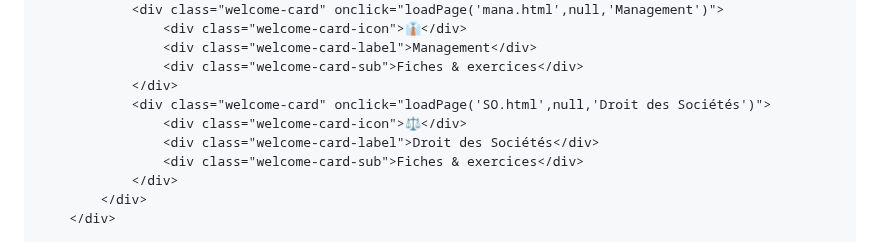
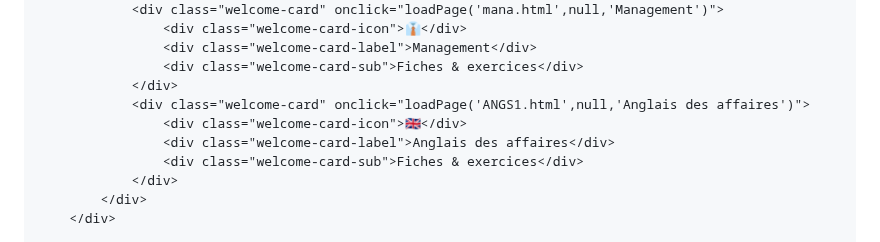
Before and after one commit to jojo97343/testehtml, a Markdown page: README.md, the part around one of its changes. Drawn GitHub-style.

```diff
--- a/README.md
+++ b/README.md
@@ -1271,9 +1271,9 @@
                     <div class="welcome-card-label">Management</div>
                     <div class="welcome-card-sub">Fiches & exercices</div>
                 </div>
-                <div class="welcome-card" onclick="loadPage('SO.html',null,'Droit des Sociétés')">
-                    <div class="welcome-card-icon">⚖️</div>
-                    <div class="welcome-card-label">Droit des Sociétés</div>
+                <div class="welcome-card" onclick="loadPage('ANGS1.html',null,'Anglais des affaires')">
+                    <div class="welcome-card-icon">🇬🇧</div>
+                    <div class="welcome-card-label">Anglais des affaires</div>
                     <div class="welcome-card-sub">Fiches & exercices</div>
                 </div>
             </div>
```
Also changed, not shown: other parts of README.md (+1 -1 lines).
